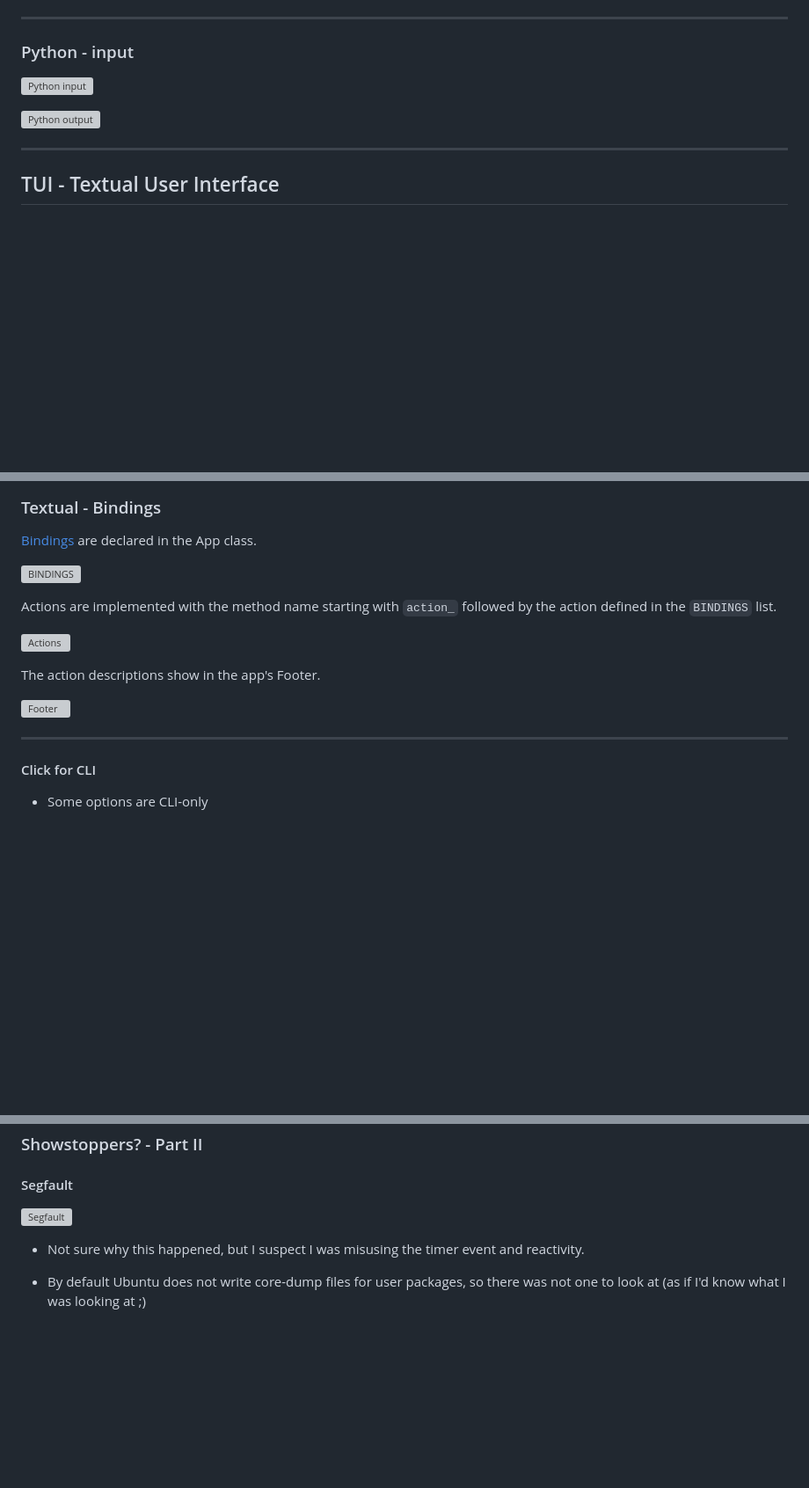
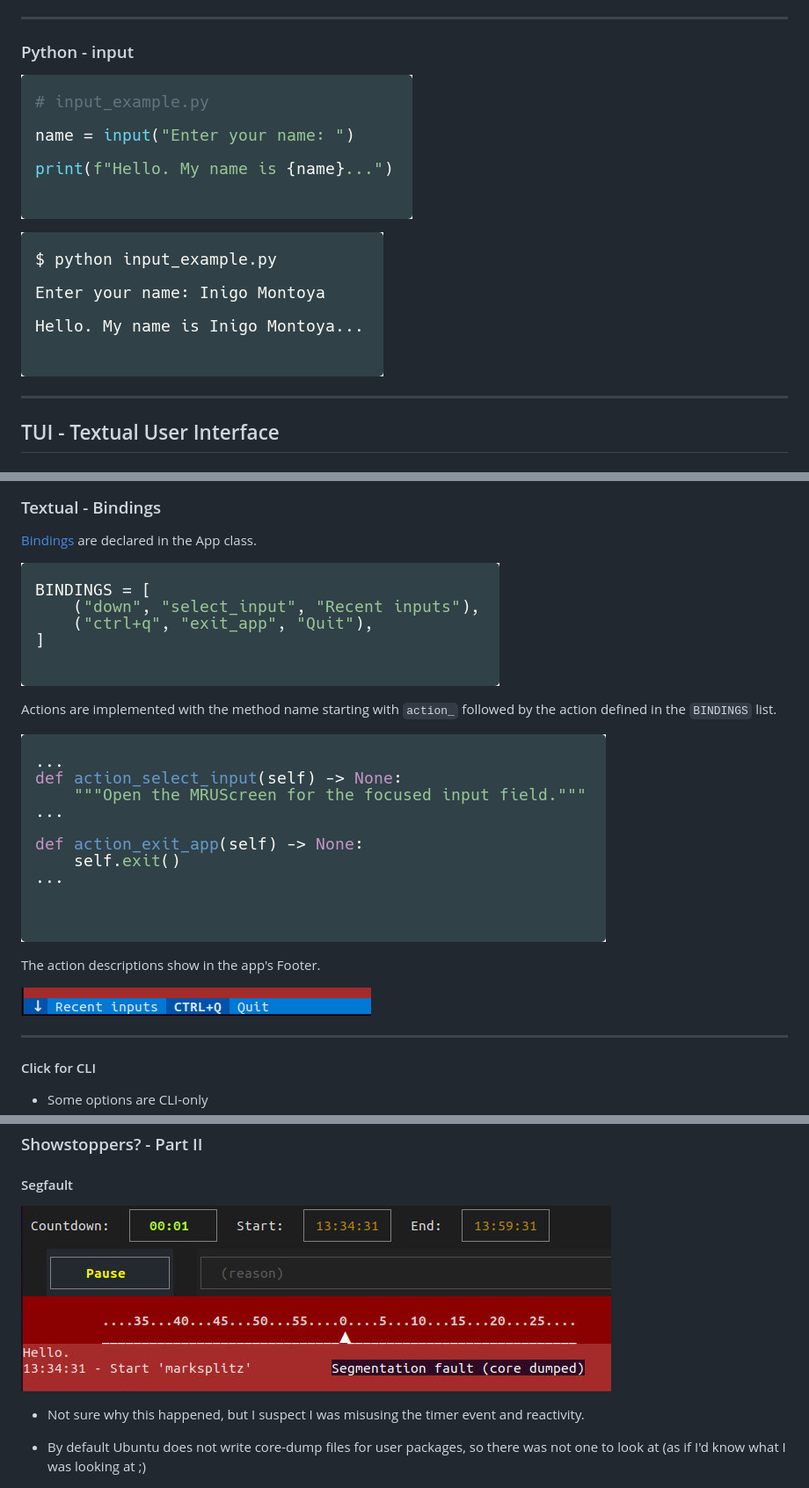
Before and after one commit to wmelvin/talk-textual-cohpy, a Markdown page: talk-textual.md, 3 parts joined by grey strips. Shown at 88% size. Rendered like a GitHub page; blank space fills up the shorter version; grey boxes are pictures that could not be loaded.

```diff
--- a/talk-textual.md
+++ b/talk-textual.md
@@ -151,9 +151,9 @@ If you're building a utility that will run on a local machine, the answer is **i
 
 ### Python - input
 
-![Python input](images/code-py-input-1.png)
+![Python input](docs/images/code-py-input-1.png)
 
-![Python output](images/code-py-input-2.png)
+![Python output](docs/images/code-py-input-2.png)
 
 <!-- class: img-50 -->
 
@@ -537,15 +537,15 @@ I made some edits before doing the initial `git commit`.
 
 [Bindings](https://textual.textualize.io/guide/input/#bindings) are declared in the App class.
 
-![BINDINGS](images/code-textual-bindings-1.png)
+![BINDINGS](docs/images/code-textual-bindings-1.png)
 
 Actions are implemented with the method name starting with `action_` followed by the action defined in the `BINDINGS` list.
 
-![Actions](images/code-textual-bindings-2.png)
+![Actions](docs/images/code-textual-bindings-2.png)
 
 The action descriptions show in the app's Footer.
 
-![Footer](images/app-footer.png)
+![Footer](docs/images/app-footer.png)
 
 <!-- class: img-50 -->
 
@@ -585,7 +585,7 @@ Snapshot testing for Textual apps: [pytest-textual-snapshot](https://pypi.org/pr
 
 #### Segfault
 
-![Segfault](images/screen-segfault.jpg)
+![Segfault](docs/images/screen-segfault.jpg)
 
 
 - Not sure why this happened, but I suspect I was misusing the timer event and reactivity.
```
Also changed, not shown: other parts of talk-textual.md (+16 -16 lines).
